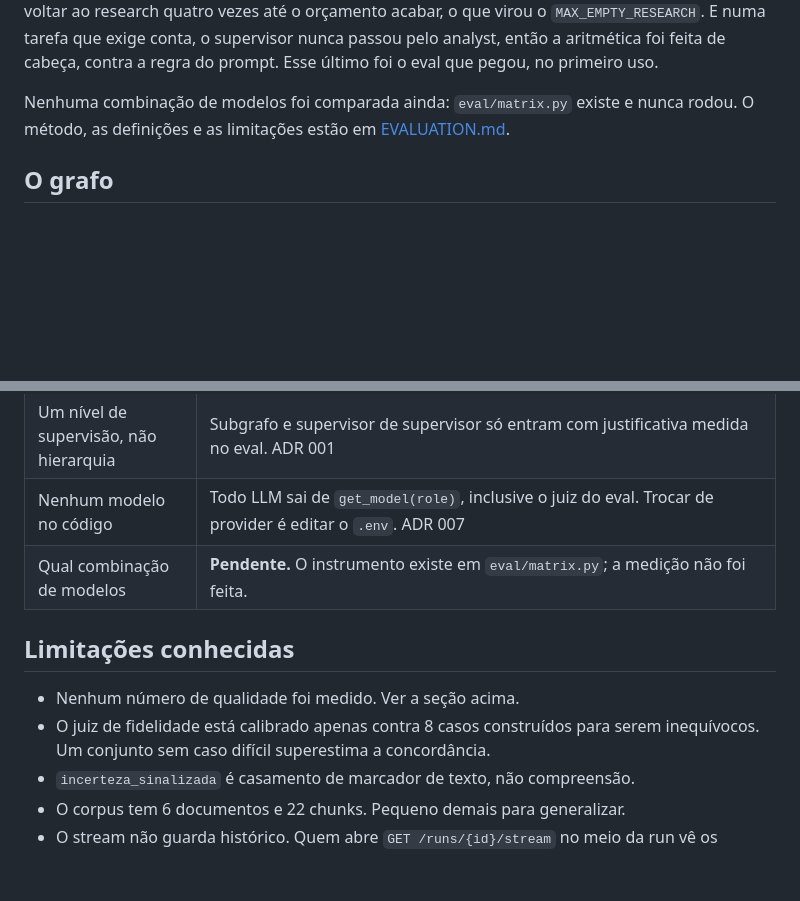
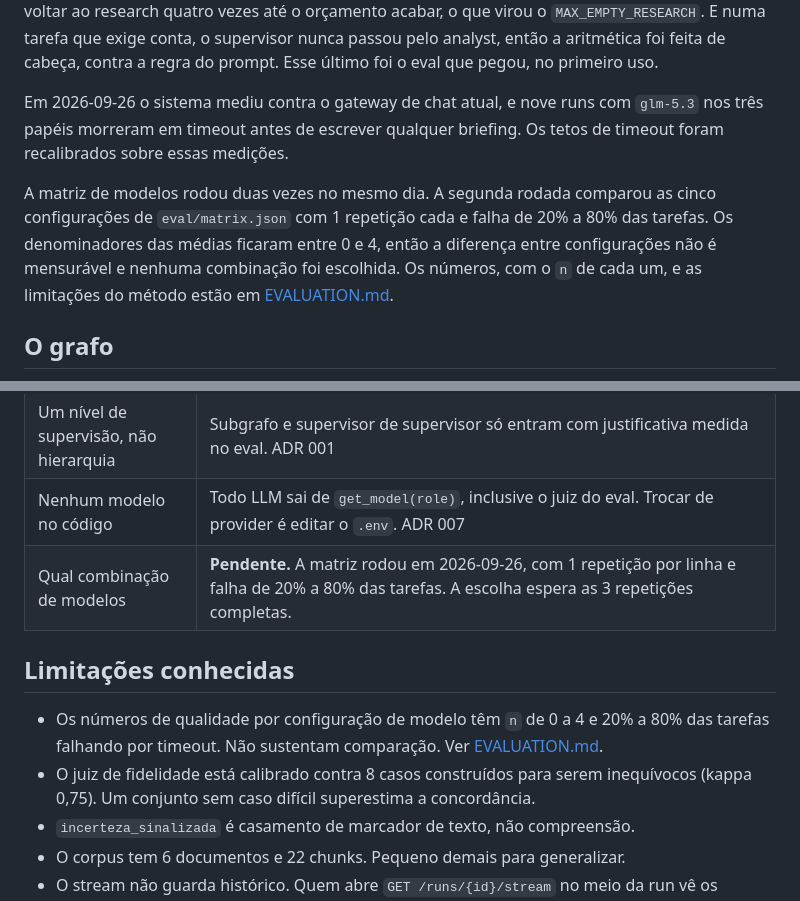
Before and after one commit to btaguiar/pauta, a Markdown page: README.md, 2 parts joined by grey strips. GitHub-like rendering; blank space fills up the shorter version.

Commit message:
document the measured state of the eval artifacts

```diff
--- a/README.md
+++ b/README.md
@@ -68,8 +68,15 @@ que exige conta, o supervisor nunca passou pelo analyst, então a aritmética fo
 feita de cabeça, contra a regra do prompt. Esse último foi o eval que pegou, no
 primeiro uso.
 
-Nenhuma combinação de modelos foi comparada ainda: `eval/matrix.py` existe e
-nunca rodou. O método, as definições e as limitações estão em
+Em 2026-09-26 o sistema mediu contra o gateway de chat atual, e nove runs com
+`glm-5.3` nos três papéis morreram em timeout antes de escrever qualquer
+briefing. Os tetos de timeout foram recalibrados sobre essas medições.
+
+A matriz de modelos rodou duas vezes no mesmo dia. A segunda rodada comparou as
+cinco configurações de `eval/matrix.json` com 1 repetição cada e falha de 20% a
+80% das tarefas. Os denominadores das médias ficaram entre 0 e 4, então a
+diferença entre configurações não é mensurável e nenhuma combinação foi
+escolhida. Os números, com o `n` de cada um, e as limitações do método estão em
 [EVALUATION.md](EVALUATION.md).
 
 ## O grafo
@@ -105,13 +112,16 @@ o código corrige a decisão dele antes de aplicá-la. As sete ADRs estão em
 | Crítico que não responde reprova | Sem veredito, o material segue como não validado e a ressalva vai no briefing. Aprovar por omissão é o modo de falha que a ADR 002 existe para pegar. [critic.py:83](src/pauta/agents/critic.py#L83) |
 | Um nível de supervisão, não hierarquia | Subgrafo e supervisor de supervisor só entram com justificativa medida no eval. ADR 001 |
 | Nenhum modelo no código | Todo LLM sai de `get_model(role)`, inclusive o juiz do eval. Trocar de provider é editar o `.env`. ADR 007 |
-| Qual combinação de modelos | **Pendente.** O instrumento existe em `eval/matrix.py`; a medição não foi feita. |
+| Qual combinação de modelos | **Pendente.** A matriz rodou em 2026-09-26, com 1 repetição por linha e falha de 20% a 80% das tarefas. A escolha espera as 3 repetições completas. |
 
 ## Limitações conhecidas
 
-- Nenhum número de qualidade foi medido. Ver a seção acima.
-- O juiz de fidelidade está calibrado apenas contra 8 casos construídos para
-  serem inequívocos. Um conjunto sem caso difícil superestima a concordância.
+- Os números de qualidade por configuração de modelo têm `n` de 0 a 4 e
+  20% a 80% das tarefas falhando por timeout. Não sustentam comparação. Ver
+  [EVALUATION.md](EVALUATION.md).
+- O juiz de fidelidade está calibrado contra 8 casos construídos para serem
+  inequívocos (kappa 0,75). Um conjunto sem caso difícil superestima a
+  concordância.
 - `incerteza_sinalizada` é casamento de marcador de texto, não compreensão.
 - O corpus tem 6 documentos e 22 chunks. Pequeno demais para generalizar.
 - O stream não guarda histórico. Quem abre `GET /runs/{id}/stream` no meio da
```
Also changed, not shown: EVALUATION.md (+72 -10 lines).
